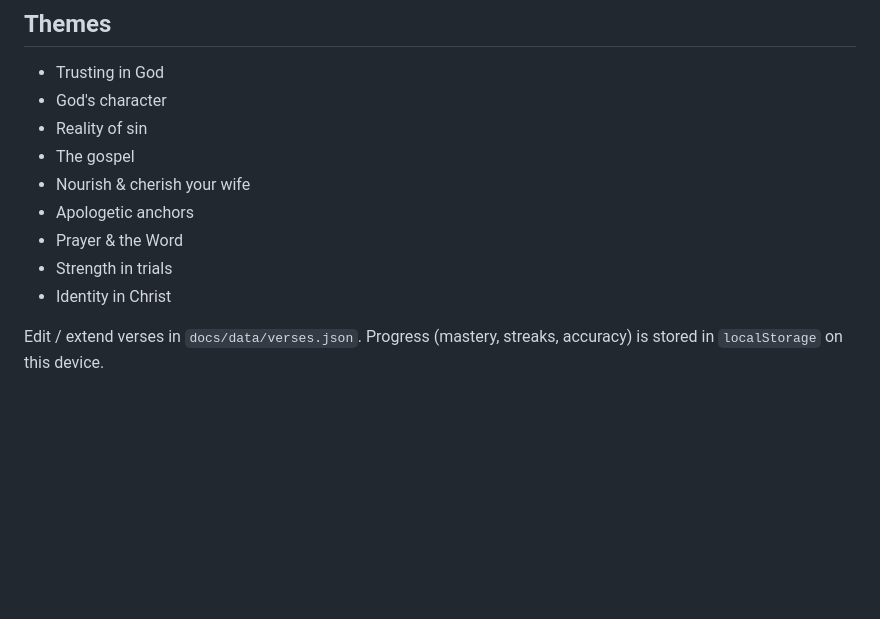
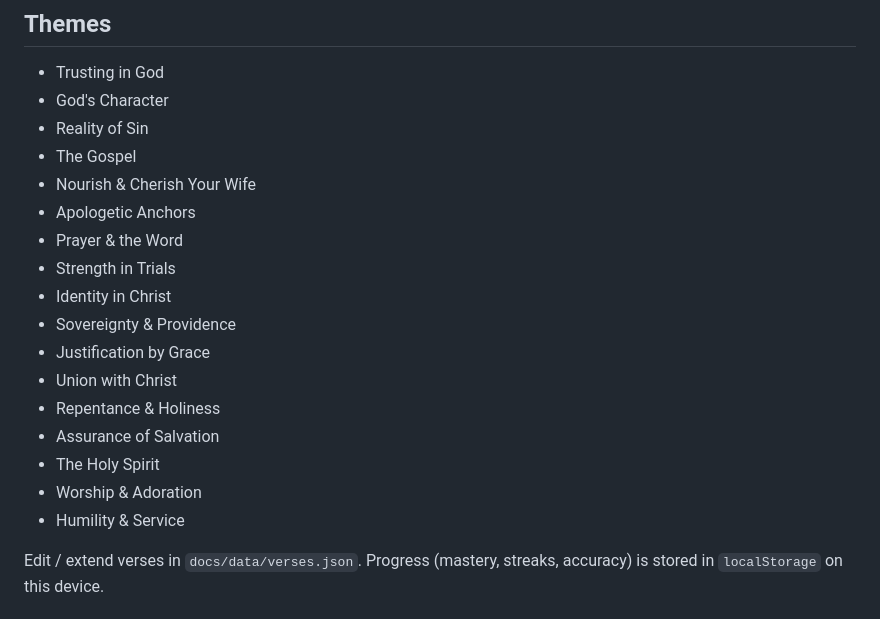
Before and after one commit to AlphaeusNg/VerseKeep, a Markdown page: README.md, the part around the change. GitHub-like rendering; blank space fills up the shorter version.

Commit message:
List all 17 catalog themes in the README
The Themes section still showed the original nine topics. Match the
verses.json title list so visitors see the full catalog.

```diff
--- a/README.md
+++ b/README.md
@@ -9,14 +9,22 @@ Christian **Scripture memory** games in the browser — by theme.
 ## Themes
 
 - Trusting in God
-- God's character
-- Reality of sin
-- The gospel
-- Nourish & cherish your wife
-- Apologetic anchors
+- God's Character
+- Reality of Sin
+- The Gospel
+- Nourish & Cherish Your Wife
+- Apologetic Anchors
 - Prayer & the Word
-- Strength in trials
+- Strength in Trials
 - Identity in Christ
+- Sovereignty & Providence
+- Justification by Grace
+- Union with Christ
+- Repentance & Holiness
+- Assurance of Salvation
+- The Holy Spirit
+- Worship & Adoration
+- Humility & Service
 
 Edit / extend verses in `docs/data/verses.json`. Progress (mastery, streaks, accuracy) is stored in `localStorage` on this device.
 
```
